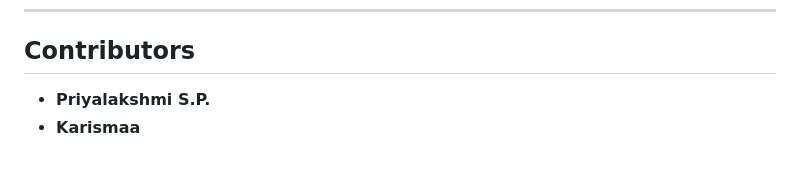
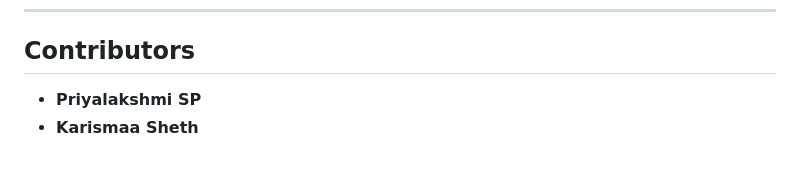
Before and after one commit to CodeCraftedByPriya/Job_Recommendation_, a Markdown page: README.md, the part around the change. Rendered like a GitHub page.

```diff
--- a/README.md
+++ b/README.md
@@ -153,5 +153,5 @@ The system then displays:
 ---
 
 ## Contributors
-- **Priyalakshmi S.P.**
-- **Karismaa**
+- **Priyalakshmi SP**
+- **Karismaa Sheth**
```
